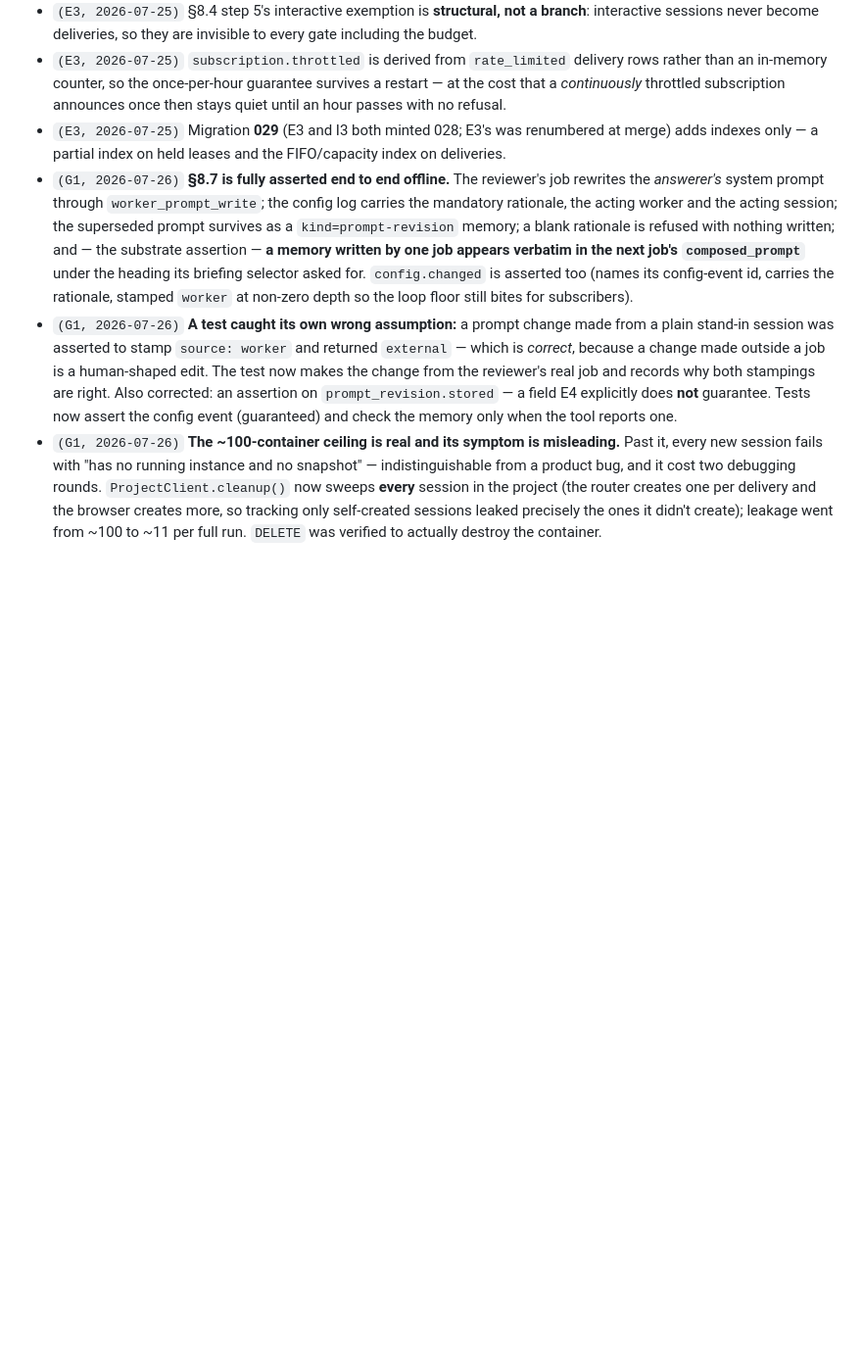
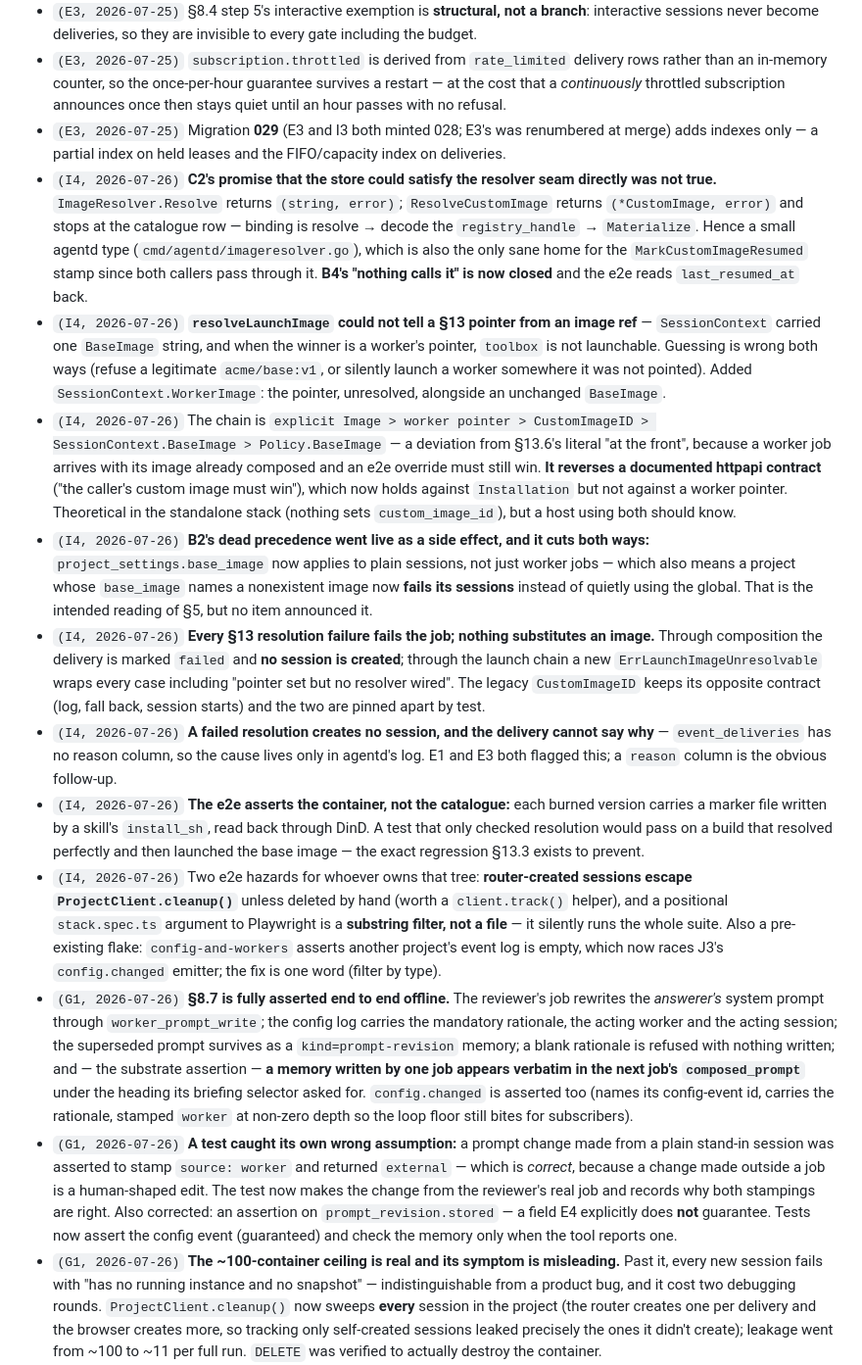
Before and after one commit to binocarlos/badcode-agent-orange, a Markdown page: docs/product/06-work-plan.md, the part around one of its changes. Shown at 98% size. Drawn GitHub-style; blank space fills up the shorter version.

Commit message:
Merge I4; tick it; log the resolver-seam and precedence findings
Co-Authored-By: Claude Fable 5 <noreply@anthropic.com>

```diff
--- a/docs/product/06-work-plan.md
+++ b/docs/product/06-work-plan.md
@@ -481,6 +481,45 @@ per finding, prefixed with the item id and the date. Do not edit or delete other
   refusal.
 - `(E3, 2026-07-25)` Migration **029** (E3 and I3 both minted 028; E3's was renumbered at merge)
   adds indexes only — a partial index on held leases and the FIFO/capacity index on deliveries.
+- `(I4, 2026-07-26)` **C2's promise that the store could satisfy the resolver seam directly was not
+  true.** `ImageResolver.Resolve` returns `(string, error)`; `ResolveCustomImage` returns
+  `(*CustomImage, error)` and stops at the catalogue row — binding is resolve → decode the
+  `registry_handle` → `Materialize`. Hence a small agentd type (`cmd/agentd/imageresolver.go`),
+  which is also the only sane home for the `MarkCustomImageResumed` stamp since both callers pass
+  through it. **B4's "nothing calls it" is now closed** and the e2e reads `last_resumed_at` back.
+- `(I4, 2026-07-26)` **`resolveLaunchImage` could not tell a §13 pointer from an image ref** —
+  `SessionContext` carried one `BaseImage` string, and when the winner is a worker's pointer,
+  `toolbox` is not launchable. Guessing is wrong both ways (refuse a legitimate `acme/base:v1`, or
+  silently launch a worker somewhere it was not pointed). Added `SessionContext.WorkerImage`: the
+  pointer, unresolved, alongside an unchanged `BaseImage`.
+- `(I4, 2026-07-26)` The chain is `explicit Image > worker pointer > CustomImageID >
+  SessionContext.BaseImage > Policy.BaseImage` — a deviation from §13.6's literal "at the front",
+  because a worker job arrives with its image already composed and an e2e override must still win.
+  **It reverses a documented httpapi contract** ("the caller's custom image must win"), which now
+  holds against `Installation` but not against a worker pointer. Theoretical in the standalone stack
+  (nothing sets `custom_image_id`), but a host using both should know.
+- `(I4, 2026-07-26)` **B2's dead precedence went live as a side effect, and it cuts both ways:**
+  `project_settings.base_image` now applies to plain sessions, not just worker jobs — which also
+  means a project whose `base_image` names a nonexistent image now **fails its sessions** instead of
+  quietly using the global. That is the intended reading of §5, but no item announced it.
+- `(I4, 2026-07-26)` **Every §13 resolution failure fails the job; nothing substitutes an image.**
+  Through composition the delivery is marked `failed` and **no session is created**; through the
+  launch chain a new `ErrLaunchImageUnresolvable` wraps every case including "pointer set but no
+  resolver wired". The legacy `CustomImageID` keeps its opposite contract (log, fall back, session
+  starts) and the two are pinned apart by test.
+- `(I4, 2026-07-26)` **A failed resolution creates no session, and the delivery cannot say why** —
+  `event_deliveries` has no reason column, so the cause lives only in agentd's log. E1 and E3 both
+  flagged this; a `reason` column is the obvious follow-up.
+- `(I4, 2026-07-26)` **The e2e asserts the container, not the catalogue:** each burned version
+  carries a marker file written by a skill's `install_sh`, read back through DinD. A test that only
+  checked resolution would pass on a build that resolved perfectly and then launched the base
+  image — the exact regression §13.3 exists to prevent.
+- `(I4, 2026-07-26)` Two e2e hazards for whoever owns that tree: **router-created sessions escape
+  `ProjectClient.cleanup()`** unless deleted by hand (worth a `client.track()` helper), and a
+  positional `stack.spec.ts` argument to Playwright is a **substring filter, not a file** — it
+  silently runs the whole suite. Also a pre-existing flake: `config-and-workers` asserts another
+  project's event log is empty, which now races J3's `config.changed` emitter; the fix is one word
+  (filter by type).
 - `(G1, 2026-07-26)` **§8.7 is fully asserted end to end offline.** The reviewer's job rewrites the
   *answerer's* system prompt through `worker_prompt_write`; the config log carries the mandatory
   rationale, the acting worker and the acting session; the superseded prompt survives as a
```
Also changed, not shown: other parts of docs/product/06-work-plan.md (+1 -1 lines).
